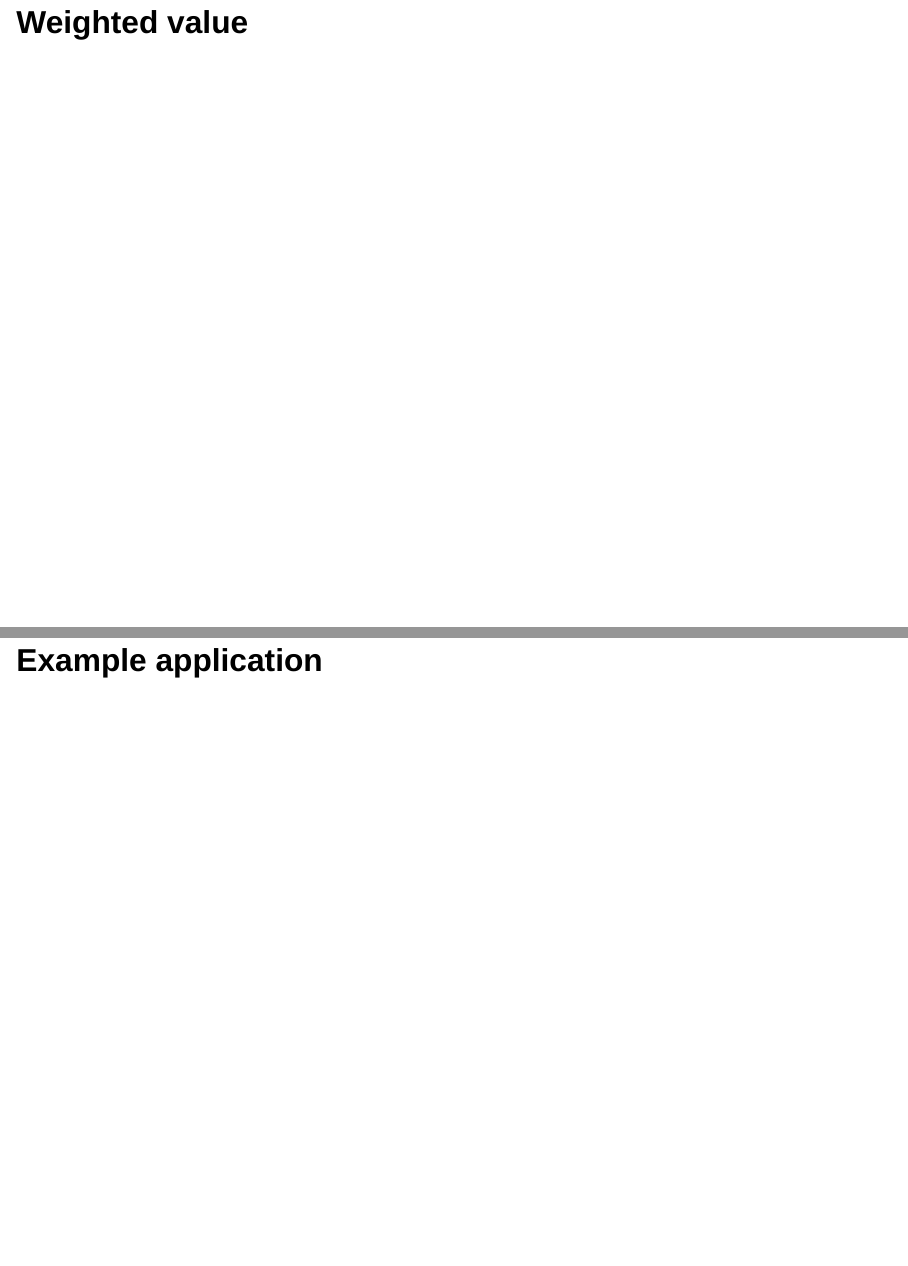
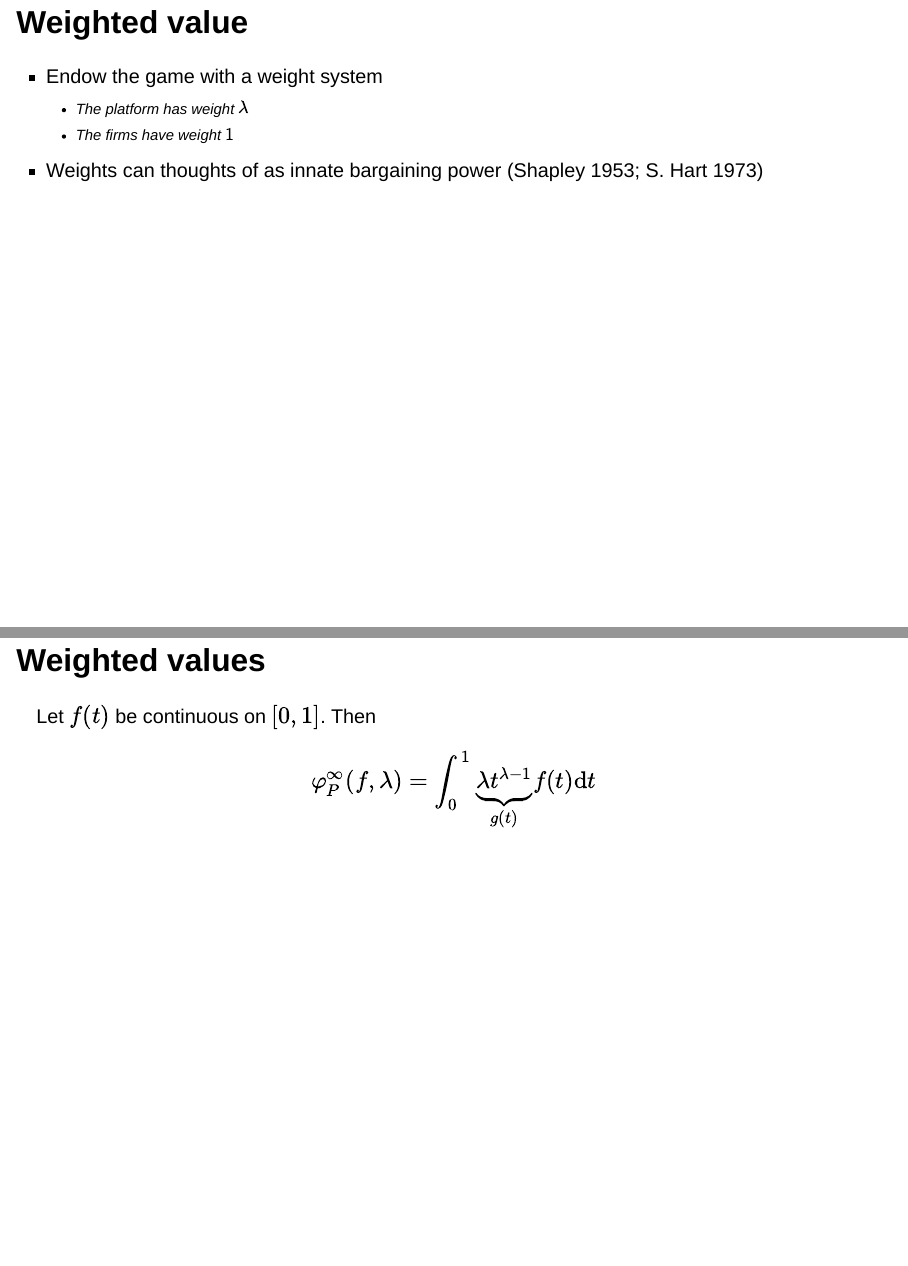
Before and after one commit to stanmart/ValueOfIntermediation, a Quarto document (src/presentation/presentation.qmd): pages 18 and 19 of 27 before the commit and pages 18 and 19 of 28 after it, joined at a grey line. Rendered offline with R 4.5, knitr and Pandoc in place of Quarto, with nearby package versions; drawn as Slidy slides in place of the format the file asks for.

Commit message:
Add weighted value extension

```diff
--- a/src/presentation/presentation.qmd
+++ b/src/presentation/presentation.qmd
@@ -332,3 +332,20 @@ $$
 
 ## Weighted value
 
+::: {.fragment}
+ - Endow the game with a weight system
+   - The platform has weight $\lambda$
+   - The firms have weight $1$
+ - Weights can thoughts of as innate bargaining power [@shapley1953additive; @hart1973values]
+:::
+
+
+::: {#prp-weighted .fragment}
+## Weighted values
+Let $f(t)$ be continuous on $[0, 1]$. Then
+$$
+   \varphi_P^\infty(f, \lambda) = \int_0^1 \underbrace{\lambda t^{\lambda - 1}}_{g(t)} f(t) \mathrm{d}t
+$$
+:::
+
+::: {.notes}
```
Also changed, not shown: src/presentation/presentation.qmd (5 more changed lines).
